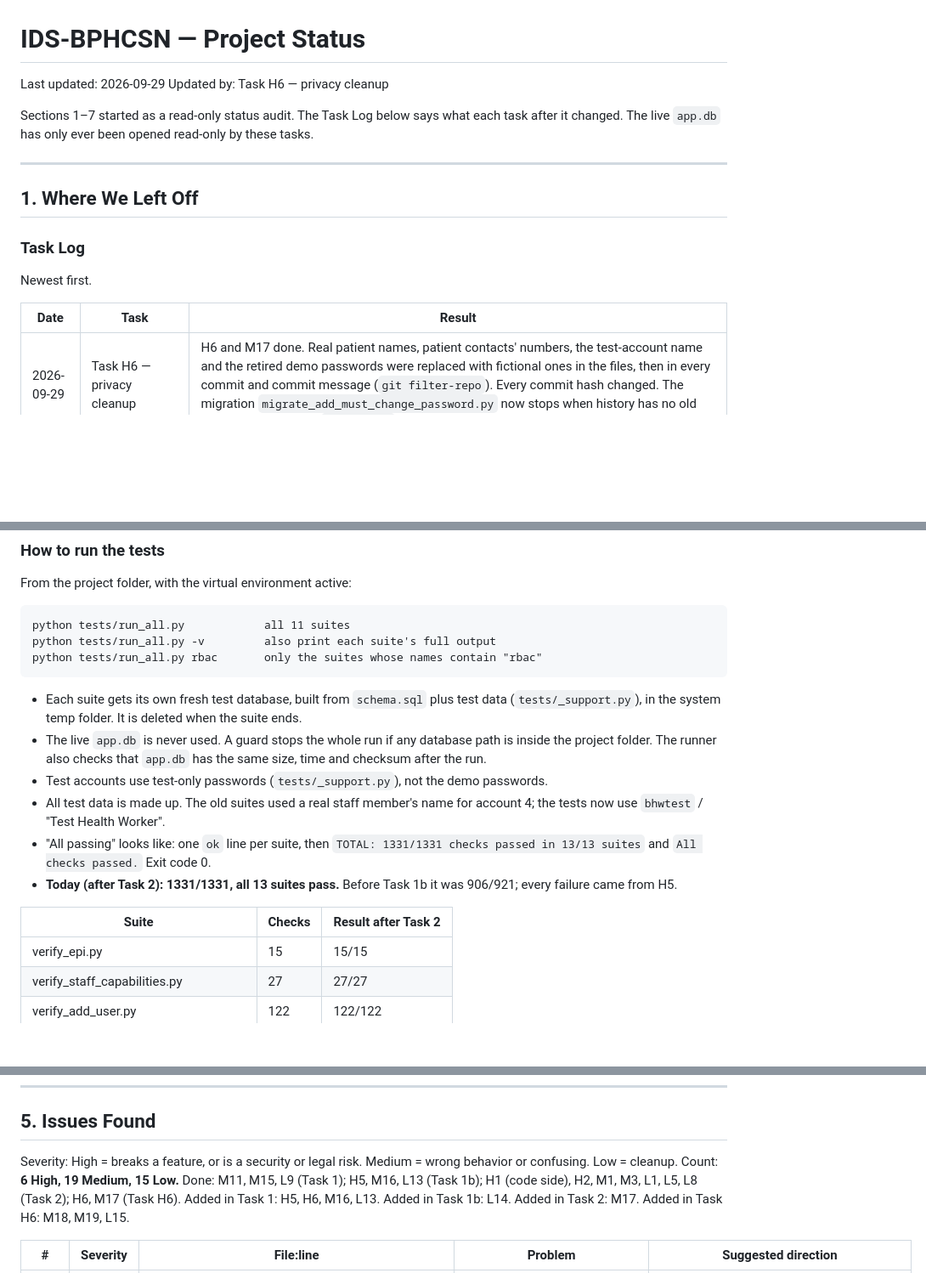
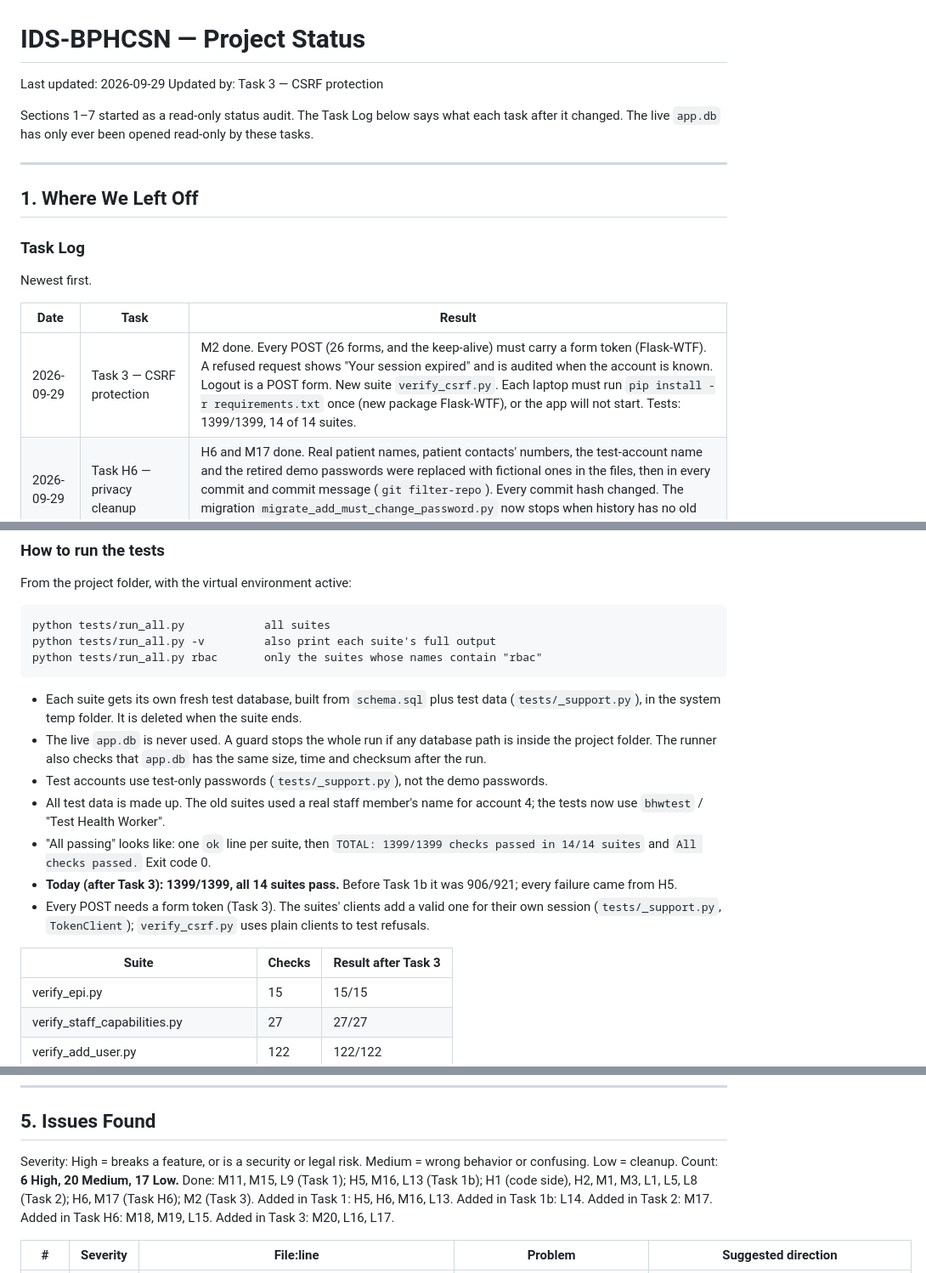
Before and after one commit to dota2playerj-art/IDS-BPHCSN, a Markdown page: PROJECT_STATUS.md, 3 parts joined by grey strips. Shown at 85% size. Drawn GitHub-style; blank space fills up the shorter version.

Commit message:
Describe form tokens and the sign-out form in the bible and the specs, and record Task 3 in the tracker
Co-Authored-By: Claude Opus 5.5 <noreply@anthropic.com>

````diff
--- a/PROJECT_STATUS.md
+++ b/PROJECT_STATUS.md
@@ -1,7 +1,7 @@
 # IDS-BPHCSN — Project Status
 
 Last updated: 2026-09-29
-Updated by: Task H6 — privacy cleanup
+Updated by: Task 3 — CSRF protection
 
 Sections 1–7 started as a read-only status audit. The Task Log below says what each task after it changed. The live `app.db` has only ever been opened read-only by these tasks.
 
@@ -15,6 +15,7 @@ Newest first.
 
 | Date | Task | Result |
 |---|---|---|
+| 2026-09-29 | Task 3 — CSRF protection | M2 done. Every POST (26 forms, and the keep-alive) must carry a form token (Flask-WTF). A refused request shows "Your session expired" and is audited when the account is known. Logout is a POST form. New suite `verify_csrf.py`. Each laptop must run `pip install -r requirements.txt` once (new package Flask-WTF), or the app will not start. Tests: 1399/1399, 14 of 14 suites. |
 | 2026-09-29 | Task H6 — privacy cleanup | H6 and M17 done. Real patient names, patient contacts' numbers, the test-account name and the retired demo passwords were replaced with fictional ones in the files, then in every commit and commit message (`git filter-repo`). Every commit hash changed. The migration `migrate_add_must_change_password.py` now stops when history has no old password; run it with `--flag-all`. Tests: 1331/1331, 13 of 13 suites. |
 | 2026-09-29 | Task 2 — security basics | H1 (code side), H2, M1, M3, L1, L5 and L8 done. Secret key from `.env`, debug off, 30-minute idle and 12-hour limits, forced password change, random first-time passwords. The migration ran on this laptop's `app.db` and flagged 4 accounts. New suite `verify_security_basics.py`. Tests: 1331/1331, 13 of 13 suites. |
 | 2026-09-28 | Task 1b — fresh install and connection fixes | H5, M16 and L13 done. `schema.sql` now matches the live database (see "Schema drift"). Every app connection goes through `db_connection()`. New suite `verify_database_integrity.py`. Tests: 1249/1249, 12 of 12 suites. |
@@ -30,7 +31,7 @@ Newest first.
 From the project folder, with the virtual environment active:
 
 ```
-python tests/run_all.py            all 11 suites
+python tests/run_all.py            all suites
 python tests/run_all.py -v         also print each suite's full output
 python tests/run_all.py rbac       only the suites whose names contain "rbac"
 ```
@@ -39,10 +40,11 @@ python tests/run_all.py rbac       only the suites whose names contain "rbac"
 - The live `app.db` is never used. A guard stops the whole run if any database path is inside the project folder. The runner also checks that `app.db` has the same size, time and checksum after the run.
 - Test accounts use test-only passwords (`tests/_support.py`), not the demo passwords.
 - All test data is made up. The old suites used a real staff member's name for account 4; the tests now use `bhwtest` / "Test Health Worker".
-- "All passing" looks like: one `ok` line per suite, then `TOTAL: 1331/1331 checks passed in 13/13 suites` and `All checks passed.` Exit code 0.
-- **Today (after Task 2): 1331/1331, all 13 suites pass.** Before Task 1b it was 906/921; every failure came from H5.
+- "All passing" looks like: one `ok` line per suite, then `TOTAL: 1399/1399 checks passed in 14/14 suites` and `All checks passed.` Exit code 0.
+- **Today (after Task 3): 1399/1399, all 14 suites pass.** Before Task 1b it was 906/921; every failure came from H5.
+- Every POST needs a form token (Task 3). The suites' clients add a valid one for their own session (`tests/_support.py`, `TokenClient`); `verify_csrf.py` uses plain clients to test refusals.
 
-| Suite | Checks | Result after Task 2 |
+| Suite | Checks | Result after Task 3 |
 |---|---|---|
 | verify_epi.py | 15 | 15/15 |
 | verify_staff_capabilities.py | 27 | 27/27 |
@@ -295,7 +298,7 @@ None found. Every route carries a guard. The only unguarded routes are `/`, `/lo
 ## 5. Issues Found
 
 Severity: High = breaks a feature, or is a security or legal risk. Medium = wrong behavior or confusing. Low = cleanup.
-Count: **6 High, 19 Medium, 15 Low.** Done: M11, M15, L9 (Task 1); H5, M16, L13 (Task 1b); H1 (code side), H2, M1, M3, L1, L5, L8 (Task 2); H6, M17 (Task H6). Added in Task 1: H5, H6, M16, L13. Added in Task 1b: L14. Added in Task 2: M17. Added in Task H6: M18, M19, L15.
+Count: **6 High, 20 Medium, 17 Low.** Done: M11, M15, L9 (Task 1); H5, M16, L13 (Task 1b); H1 (code side), H2, M1, M3, L1, L5, L8 (Task 2); H6, M17 (Task H6); M2 (Task 3). Added in Task 1: H5, H6, M16, L13. Added in Task 1b: L14. Added in Task 2: M17. Added in Task H6: M18, M19, L15. Added in Task 3: M20, L16, L17.
 
 | # | Severity | File:line | Problem | Suggested direction |
 |---|---|---|---|---|
````
Also changed, not shown: other parts of PROJECT_STATUS.md (+5 -1 lines), PR0MPT_INSTRUCTION/01_PROJECT_BIBLE.md (+12 -0 lines), PR0MPT_INSTRUCTION/03_SCREEN_SPECIFICATIONS.md (+3 -1 lines).
